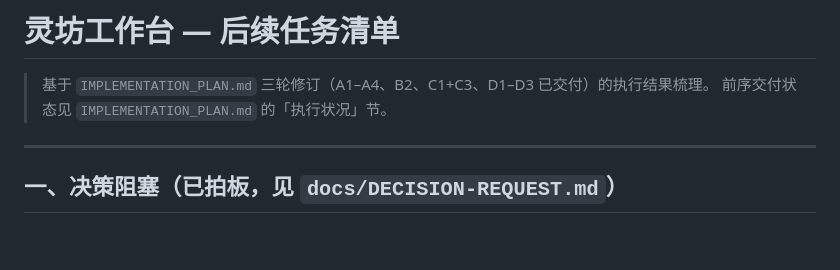
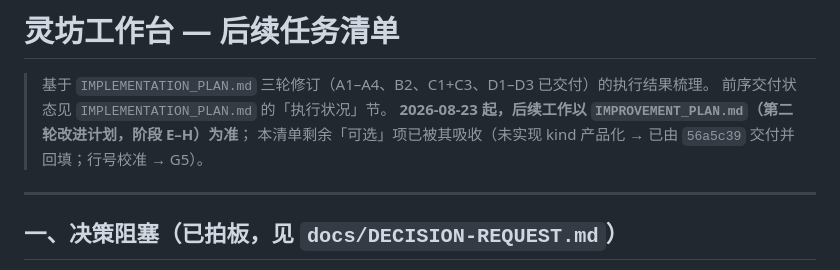
Before and after one commit to qiuuchan/new-lingfang, a Markdown page: TODO.md, the part around the change. Drawn GitHub-style; blank space fills up the shorter version.

```diff
--- a/TODO.md
+++ b/TODO.md
@@ -2,6 +2,8 @@
 
 > 基于 `IMPLEMENTATION_PLAN.md` 三轮修订（A1–A4、B2、C1+C3、D1–D3 已交付）的执行结果梳理。
 > 前序交付状态见 `IMPLEMENTATION_PLAN.md` 的「执行状况」节。
+> **2026-08-23 起，后续工作以 `IMPROVEMENT_PLAN.md`（第二轮改进计划，阶段 E–H）为准**；
+> 本清单剩余「可选」项已被其吸收（未实现 kind 产品化 → 已由 `56a5c39` 交付并回填；行号校准 → G5）。
 
 ---
 
```
Also changed, not shown: IMPROVEMENT_PLAN.md (added, +186 -0 lines).
